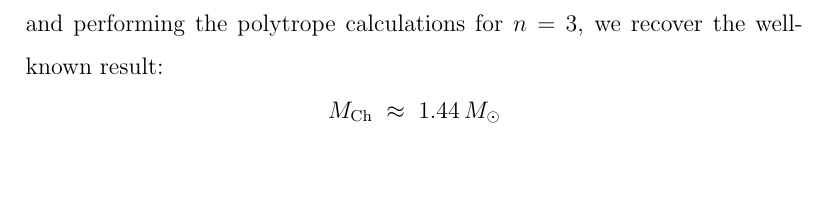
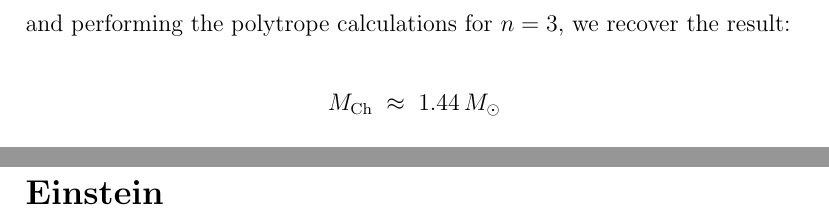
Before and after one commit to Merken19/phys414514, a LaTeX document (Final-Project_Mehmet_Eren_Erken.tex): part of page 23 of 25 before the commit and two parts of pages 23 and 26 of 26 after it, the two joined at a grey line, cut so that both start at the same text, the shorter picture padded with empty space. Compiled offline with pdfLaTeX.

Commit message:
changing code

```diff
--- a/Final-Project_Mehmet_Eren_Erken.tex
+++ b/Final-Project_Mehmet_Eren_Erken.tex
@@ -663,7 +663,7 @@ D \;=\; \frac{m_u\,m_e^{3}\,c^{3}\,\mu_e}{3\pi^2\,\hbar^3},
 \quad
 \mu_e=2,
 \]
-and performing the polytrope calculations for \(n=3\), we recover the well-known result:
+and performing the polytrope calculations for \(n=3\), we recover the result:
 \[
 M_{\mathrm{Ch}}
 \;\approx\;
@@ -691,4 +691,8 @@ The full mass-radius curve for White Dwarfs is shown below. The plotting is done
     \label{fig:newton-parte2c}
 \end{figure}
 
+\clearpage % Ensures the content after this starts on a new page
+
+\section*{Einstein}
+
 \end{document}
```
Also changed, not shown: Final-Project_Mehmet_Eren_Erken.pdf, 4 other files.
